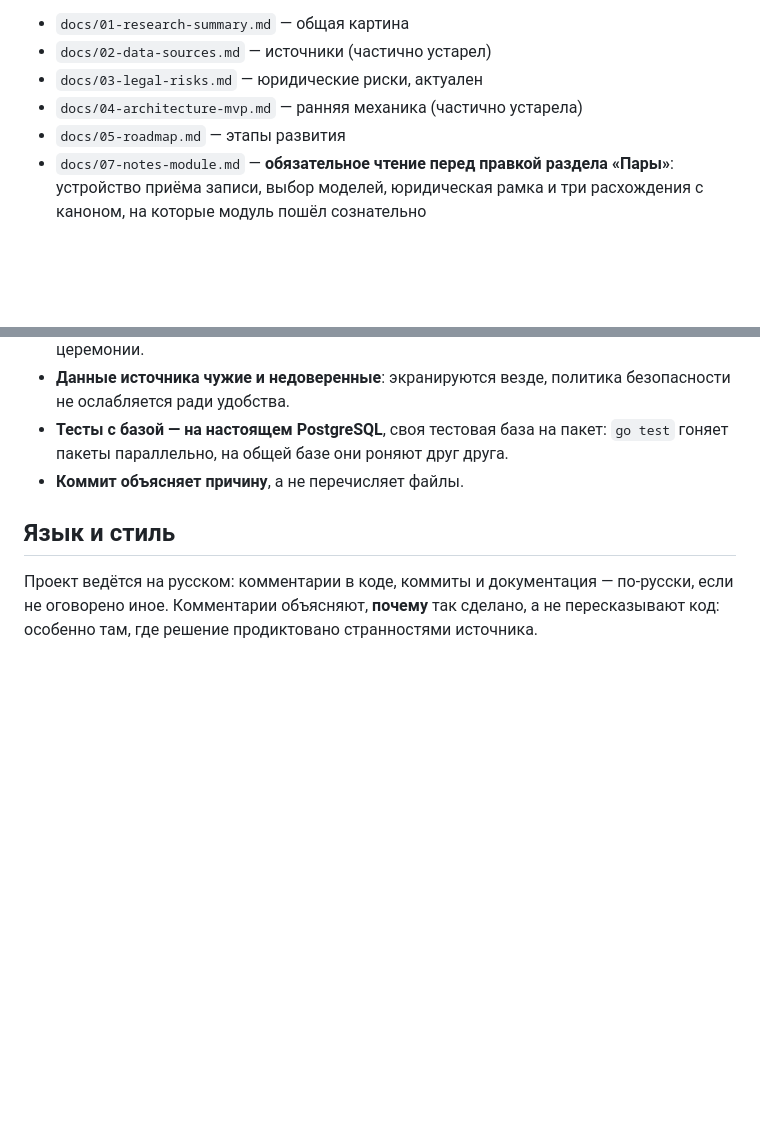
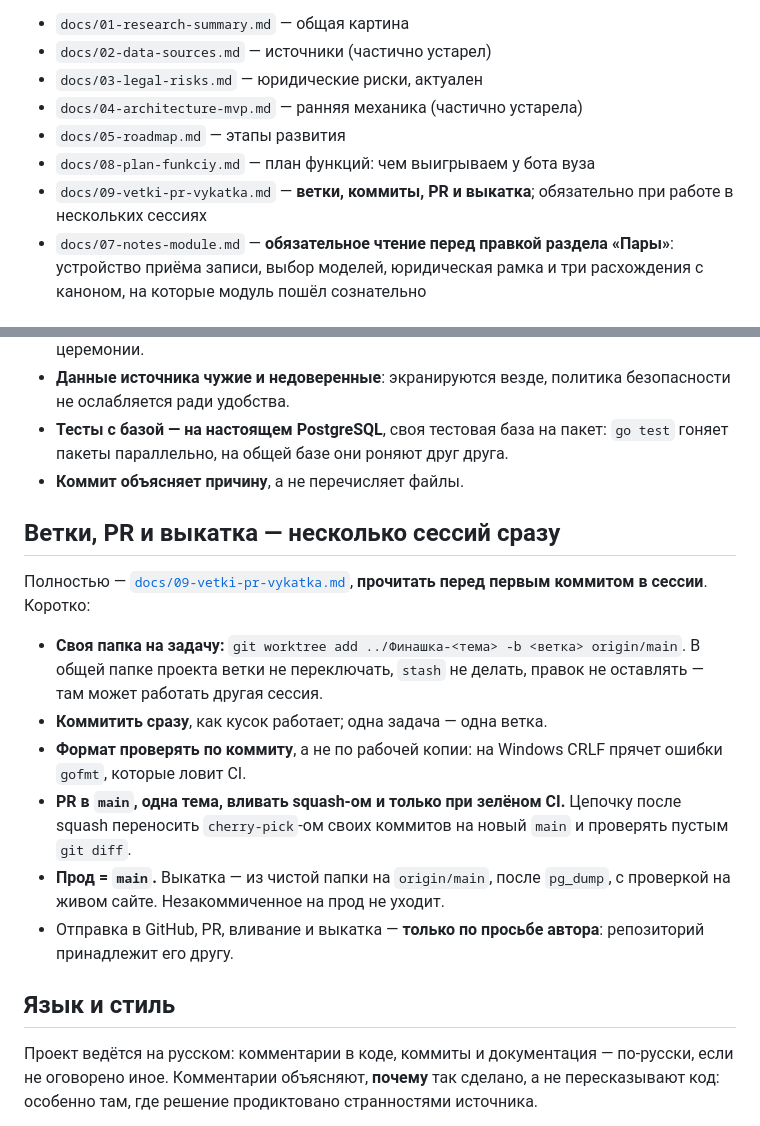
Before and after one commit to zazabag/ScheduleFU, a Markdown page: CLAUDE.md, 2 parts joined by grey strips. GitHub-like rendering; blank space fills up the shorter version.

```diff
--- a/CLAUDE.md
+++ b/CLAUDE.md
@@ -92,6 +92,9 @@ ScheduleFU — собственный сервис расписания Фина
 - `docs/03-legal-risks.md` — юридические риски, актуален
 - `docs/04-architecture-mvp.md` — ранняя механика (частично устарела)
 - `docs/05-roadmap.md` — этапы развития
+- `docs/08-plan-funkciy.md` — план функций: чем выигрываем у бота вуза
+- `docs/09-vetki-pr-vykatka.md` — **ветки, коммиты, PR и выкатка**; обязательно
+  при работе в нескольких сессиях
 - `docs/07-notes-module.md` — **обязательное чтение перед правкой раздела
   «Пары»**: устройство приёма записи, выбор моделей, юридическая рамка и
   три расхождения с каноном, на которые модуль пошёл сознательно
@@ -271,6 +274,25 @@ ScheduleFU — зеркало внешнего источника, только
   `go test` гоняет пакеты параллельно, на общей базе они роняют друг друга.
 - **Коммит объясняет причину**, а не перечисляет файлы.
 
+## Ветки, PR и выкатка — несколько сессий сразу
+
+Полностью — [`docs/09-vetki-pr-vykatka.md`](docs/09-vetki-pr-vykatka.md),
+**прочитать перед первым коммитом в сессии**. Коротко:
+
+- **Своя папка на задачу:** `git worktree add ../Финашка-<тема> -b <ветка>
+  origin/main`. В общей папке проекта ветки не переключать, `stash` не
+  делать, правок не оставлять — там может работать другая сессия.
+- **Коммитить сразу**, как кусок работает; одна задача — одна ветка.
+- **Формат проверять по коммиту**, а не по рабочей копии: на Windows CRLF
+  прячет ошибки `gofmt`, которые ловит CI.
+- **PR в `main`, одна тема, вливать squash-ом и только при зелёном CI.**
+  Цепочку после squash переносить `cherry-pick`-ом своих коммитов на новый
+  `main` и проверять пустым `git diff`.
+- **Прод = `main`.** Выкатка — из чистой папки на `origin/main`, после
+  `pg_dump`, с проверкой на живом сайте. Незакоммиченное на прод не уходит.
+- Отправка в GitHub, PR, вливание и выкатка — **только по просьбе автора**:
+  репозиторий принадлежит его другу.
+
 ## Язык и стиль
 
 Проект ведётся на русском: комментарии в коде, коммиты и документация —
```
Also changed, not shown: docs/09-vetki-pr-vykatka.md (added, +137 -0 lines).
